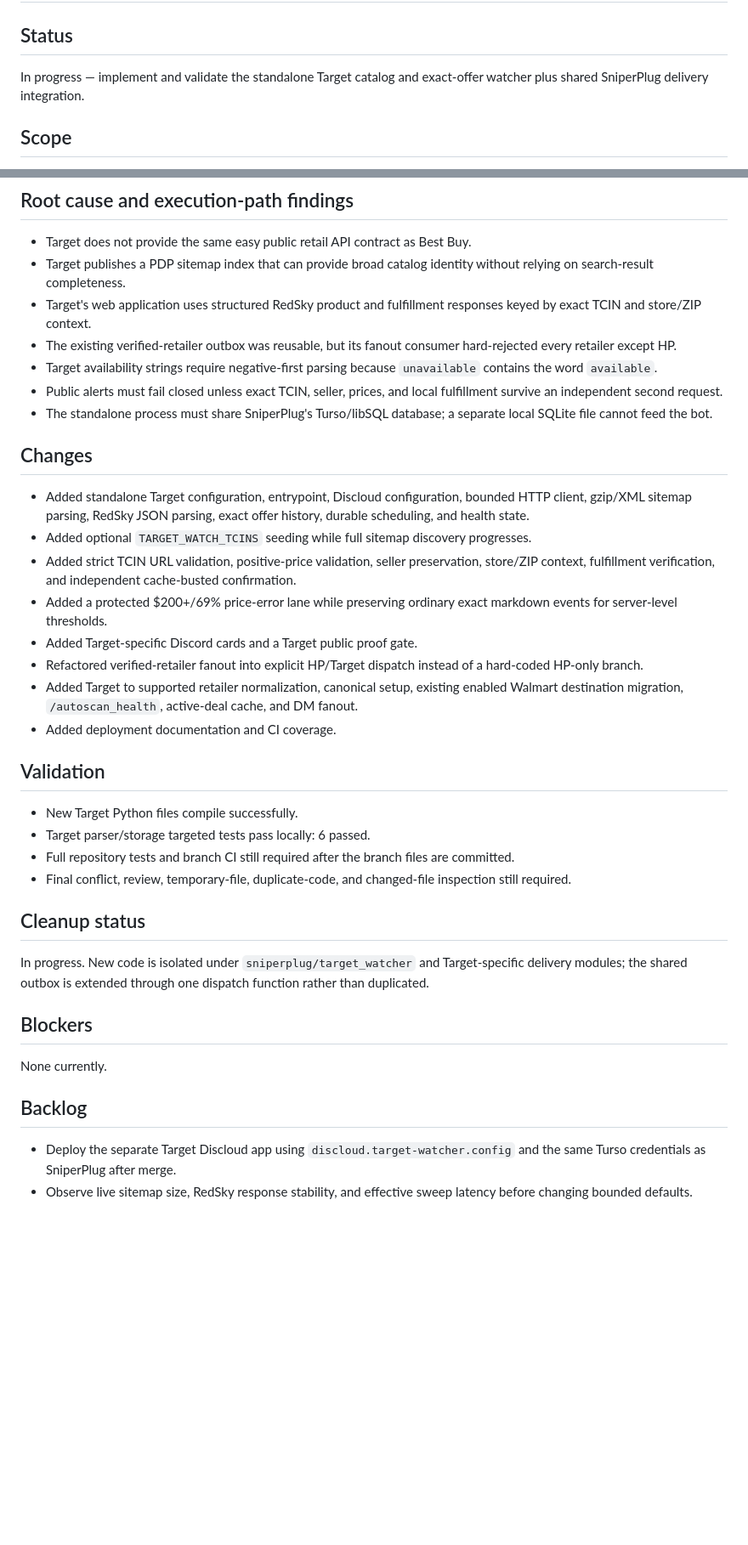
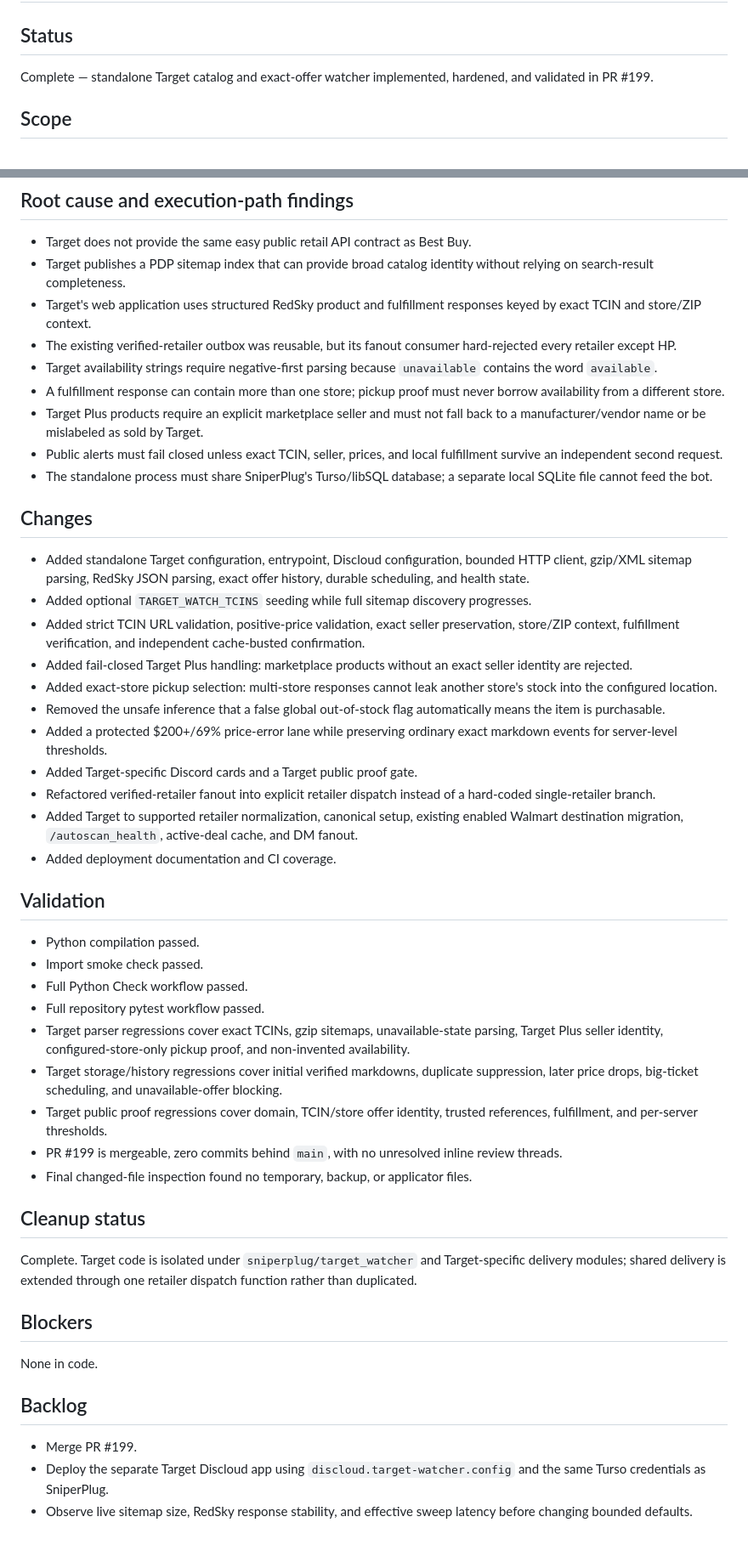
Before and after one commit to UglyGameFace/SniperPlug, a Markdown page: ACTIVE_TASK.md, 2 parts joined by grey strips. Shown at 85% size. Rendered like a GitHub page; blank space fills up the shorter version.

Commit message:
Mark Target watcher task complete

```diff
--- a/ACTIVE_TASK.md
+++ b/ACTIVE_TASK.md
@@ -1,7 +1,7 @@
 # Active Task
 
 ## Status
-In progress — implement and validate the standalone Target catalog and exact-offer watcher plus shared SniperPlug delivery integration.
+Complete — standalone Target catalog and exact-offer watcher implemented, hardened, and validated in PR #199.
 
 ## Scope
 Build Target as a separate continuously running watcher that uses Target's published PDP sitemap for catalog discovery, Target RedSky JSON for exact TCIN pricing and fulfillment, the existing Turso/libSQL verified-retailer outbox for delivery, and SniperPlug's existing server thresholds, categories, channels, duplicate guards, feedback controls, active-deal cache, and opt-in DMs.
@@ -12,31 +12,42 @@ Build Target as a separate continuously running watcher that uses Target's publi
 - Target's web application uses structured RedSky product and fulfillment responses keyed by exact TCIN and store/ZIP context.
 - The existing verified-retailer outbox was reusable, but its fanout consumer hard-rejected every retailer except HP.
 - Target availability strings require negative-first parsing because `unavailable` contains the word `available`.
+- A fulfillment response can contain more than one store; pickup proof must never borrow availability from a different store.
+- Target Plus products require an explicit marketplace seller and must not fall back to a manufacturer/vendor name or be mislabeled as sold by Target.
 - Public alerts must fail closed unless exact TCIN, seller, prices, and local fulfillment survive an independent second request.
 - The standalone process must share SniperPlug's Turso/libSQL database; a separate local SQLite file cannot feed the bot.
 
 ## Changes
 - Added standalone Target configuration, entrypoint, Discloud configuration, bounded HTTP client, gzip/XML sitemap parsing, RedSky JSON parsing, exact offer history, durable scheduling, and health state.
 - Added optional `TARGET_WATCH_TCINS` seeding while full sitemap discovery progresses.
-- Added strict TCIN URL validation, positive-price validation, seller preservation, store/ZIP context, fulfillment verification, and independent cache-busted confirmation.
+- Added strict TCIN URL validation, positive-price validation, exact seller preservation, store/ZIP context, fulfillment verification, and independent cache-busted confirmation.
+- Added fail-closed Target Plus handling: marketplace products without an exact seller identity are rejected.
+- Added exact-store pickup selection: multi-store responses cannot leak another store's stock into the configured location.
+- Removed the unsafe inference that a false global out-of-stock flag automatically means the item is purchasable.
 - Added a protected $200+/69% price-error lane while preserving ordinary exact markdown events for server-level thresholds.
 - Added Target-specific Discord cards and a Target public proof gate.
-- Refactored verified-retailer fanout into explicit HP/Target dispatch instead of a hard-coded HP-only branch.
+- Refactored verified-retailer fanout into explicit retailer dispatch instead of a hard-coded single-retailer branch.
 - Added Target to supported retailer normalization, canonical setup, existing enabled Walmart destination migration, `/autoscan_health`, active-deal cache, and DM fanout.
 - Added deployment documentation and CI coverage.
 
 ## Validation
-- New Target Python files compile successfully.
-- Target parser/storage targeted tests pass locally: 6 passed.
-- Full repository tests and branch CI still required after the branch files are committed.
-- Final conflict, review, temporary-file, duplicate-code, and changed-file inspection still required.
+- Python compilation passed.
+- Import smoke check passed.
+- Full Python Check workflow passed.
+- Full repository pytest workflow passed.
+- Target parser regressions cover exact TCINs, gzip sitemaps, unavailable-state parsing, Target Plus seller identity, configured-store-only pickup proof, and non-invented availability.
+- Target storage/history regressions cover initial verified markdowns, duplicate suppression, later price drops, big-ticket scheduling, and unavailable-offer blocking.
+- Target public proof regressions cover domain, TCIN/store offer identity, trusted references, fulfillment, and per-server thresholds.
+- PR #199 is mergeable, zero commits behind `main`, with no unresolved inline review threads.
+- Final changed-file inspection found no temporary, backup, or applicator files.
 
 ## Cleanup status
-In progress. New code is isolated under `sniperplug/target_watcher` and Target-specific delivery modules; the shared outbox is extended through one dispatch function rather than duplicated.
+Complete. Target code is isolated under `sniperplug/target_watcher` and Target-specific delivery modules; shared delivery is extended through one retailer dispatch function rather than duplicated.
 
 ## Blockers
-None currently.
+None in code.
 
 ## Backlog
-- Deploy the separate Target Discloud app using `discloud.target-watcher.config` and the same Turso credentials as SniperPlug after merge.
+- Merge PR #199.
+- Deploy the separate Target Discloud app using `discloud.target-watcher.config` and the same Turso credentials as SniperPlug.
 - Observe live sitemap size, RedSky response stability, and effective sweep latency before changing bounded defaults.
```
